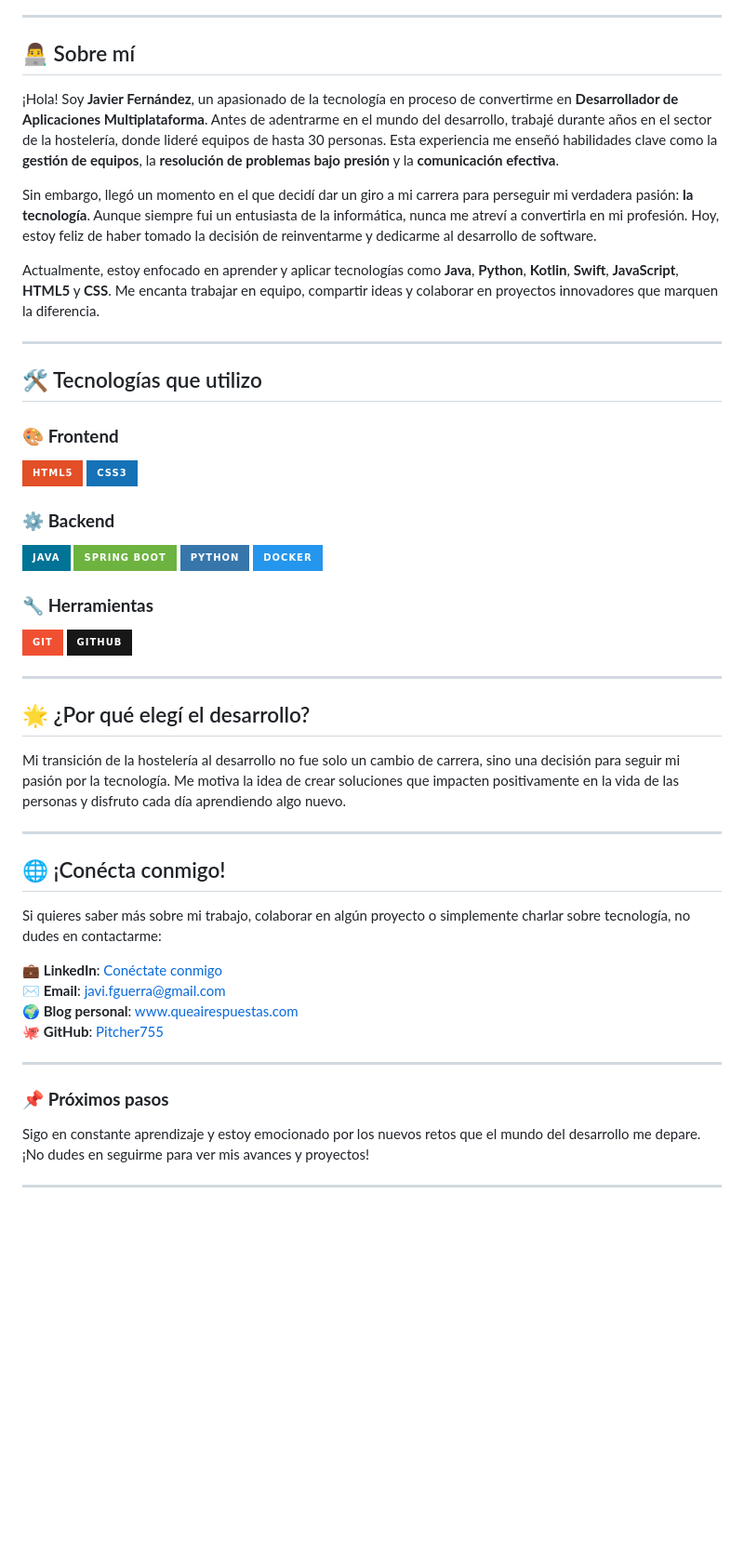
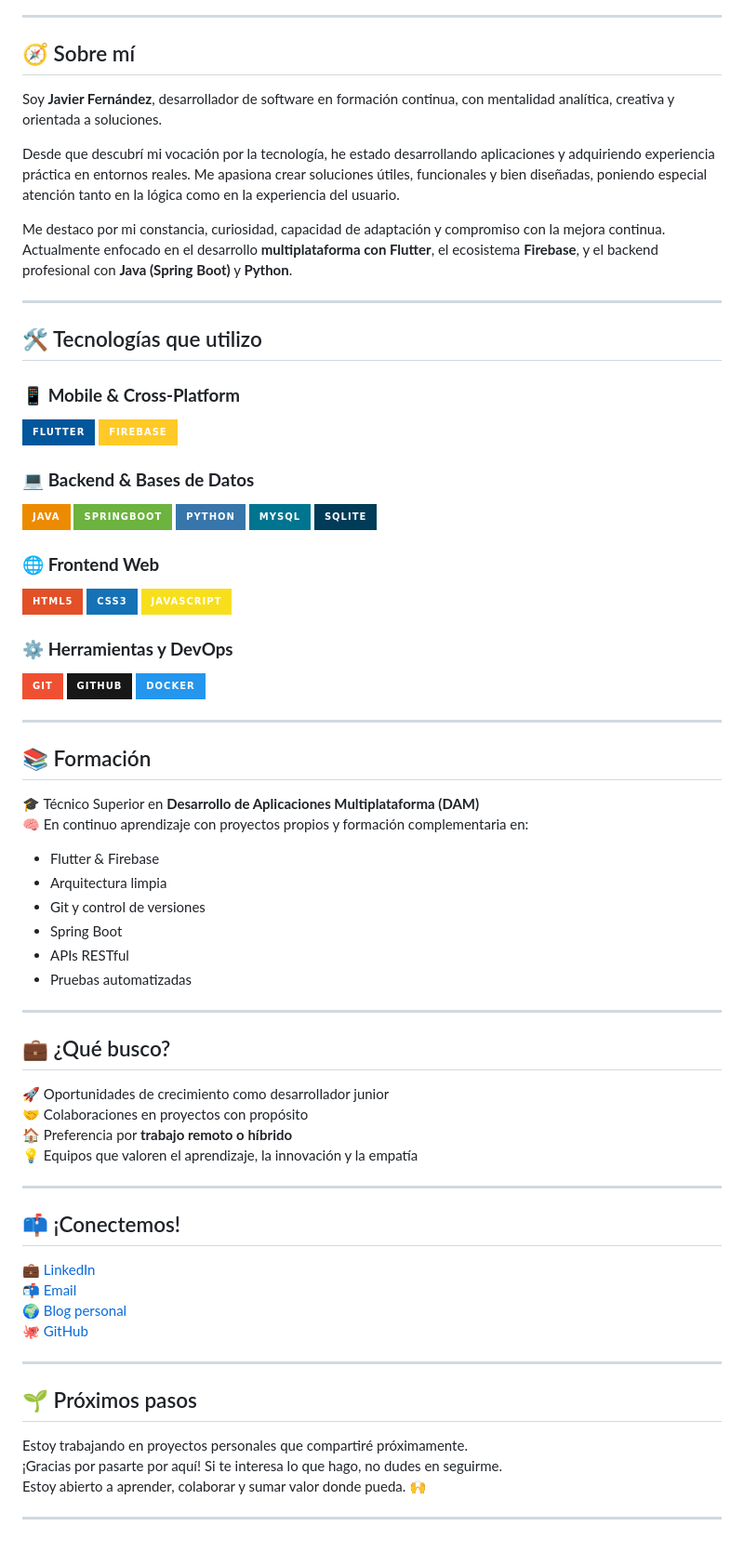
Before and after one commit to Pitcher755/Pitcher755, a Markdown page: README.md, the part around one of its changes. Shown at 93% size. Rendered like a GitHub page; badges without logos; blank space fills up the shorter version.

```diff
--- a/README.md
+++ b/README.md
@@ -5,52 +5,77 @@
 
 ---
 
-## 👨‍💻 Sobre mí
+## 🧭 Sobre mí
 
-¡Hola! Soy **Javier Fernández**, un apasionado de la tecnología en proceso de convertirme en **Desarrollador de Aplicaciones Multiplataforma**. Antes de adentrarme en el mundo del desarrollo, trabajé durante años en el sector de la hostelería, donde lideré equipos de hasta 30 personas. Esta experiencia me enseñó habilidades clave como la **gestión de equipos**, la **resolución de problemas bajo presión** y la **comunicación efectiva**.
+Soy **Javier Fernández**, desarrollador de software en formación continua, con mentalidad analítica, creativa y orientada a soluciones.
 
-Sin embargo, llegó un momento en el que decidí dar un giro a mi carrera para perseguir mi verdadera pasión: **la tecnología**. Aunque siempre fui un entusiasta de la informática, nunca me atreví a convertirla en mi profesión. Hoy, estoy feliz de haber tomado la decisión de reinventarme y dedicarme al desarrollo de software.
+Desde que descubrí mi vocación por la tecnología, he estado desarrollando aplicaciones y adquiriendo experiencia práctica en entornos reales. Me apasiona crear soluciones útiles, funcionales y bien diseñadas, poniendo especial atención tanto en la lógica como en la experiencia del usuario.
 
-Actualmente, estoy enfocado en aprender y aplicar tecnologías como **Java**, **Python**, **Kotlin**, **Swift**, **JavaScript**, **HTML5** y **CSS**. Me encanta trabajar en equipo, compartir ideas y colaborar en proyectos innovadores que marquen la diferencia.
+Me destaco por mi constancia, curiosidad, capacidad de adaptación y compromiso con la mejora continua. Actualmente enfocado en el desarrollo **multiplataforma con Flutter**, el ecosistema **Firebase**, y el backend profesional con **Java (Spring Boot)** y **Python**.
 
 ---
 
-## 🛠 Tecnologías que utilizo
+## 🛠️ Tecnologías que utilizo
 
-### 🎨 **Frontend**
-![HTML](https://img.shields.io/badge/HTML5-E34F26?style=for-the-badge&logo=html5&logoColor=white)
-![CSS](https://img.shields.io/badge/CSS3-1572B6?style=for-the-badge&logo=css3&logoColor=white)
+### 📱 **Mobile & Cross-Platform**
+![Flutter](https://img.shields.io/badge/Flutter-02569B?style=for-the-badge&logo=flutter&logoColor=white)
+![Firebase](https://img.shields.io/badge/Firebase-FFCA28?style=for-the-badge&logo=firebase&logoColor=black)
 
-### ⚙ **Backend**
-![Java](https://img.shields.io/badge/Java-007396?style=for-the-badge&logo=java&logoColor=white)
-![Spring Boot](https://img.shields.io/badge/Spring%20Boot-6DB33F?style=for-the-badge&logo=springboot&logoColor=white)
+### 💻 **Backend & Bases de Datos**
+![Java](https://img.shields.io/badge/Java-ED8B00?style=for-the-badge&logo=openjdk&logoColor=white)
+![Spring Boot](https://img.shields.io/badge/SpringBoot-6DB33F?style=for-the-badge&logo=spring-boot&logoColor=white)
 ![Python](https://img.shields.io/badge/Python-3776AB?style=for-the-badge&logo=python&logoColor=white)
+![MySQL](https://img.shields.io/badge/MySQL-00758F?style=for-the-badge&logo=mysql&logoColor=white)
+![SQLite](https://img.shields.io/badge/SQLite-003B57?style=for-the-badge&logo=sqlite&logoColor=white)
+
+### 🌐 **Frontend Web**
+![HTML5](https://img.shields.io/badge/HTML5-E34F26?style=for-the-badge&logo=html5&logoColor=white)
+![CSS3](https://img.shields.io/badge/CSS3-1572B6?style=for-the-badge&logo=css3&logoColor=white)
+![JavaScript](https://img.shields.io/badge/JavaScript-F7DF1E?style=for-the-badge&logo=javascript&logoColor=black)
+
+### ⚙️ **Herramientas y DevOps**
+![Git](https://img.shields.io/badge/Git-F05032?style=for-the-badge&logo=git&logoColor=white)
+![GitHub](https://img.shields.io/badge/GitHub-181717?style=for-the-badge&logo=github&logoColor=white)
 ![Docker](https://img.shields.io/badge/Docker-2496ED?style=for-the-badge&logo=docker&logoColor=white)
 
-### 🔧 **Herramientas**
-![Git](https://img.shields.io/badge/Git-F05032?style=for-the-badge&logo=git&logoColor=white)
-![GitHub](https://img.shields.io/badge/GitHub-181717?style=for-the-badge&logo=github&logoColor=white)
 
 ---
 
-## 🌟 ¿Por qué elegí el desarrollo?
+## 📚 Formación
 
-Mi transición de la hostelería al desarrollo no fue solo un cambio de carrera, sino una decisión para seguir mi pasión por la tecnología. Me motiva la idea de crear soluciones que impacten positivamente en la vida de las personas y disfruto cada día aprendiendo algo nuevo.
+🎓 Técnico Superior en **Desarrollo de Aplicaciones Multiplataforma (DAM)**
+🧠 En continuo aprendizaje con proyectos propios y formación complementaria en:
+- Flutter & Firebase
+- Arquitectura limpia
+- Git y control de versiones
+- Spring Boot
+- APIs RESTful
+- Pruebas automatizadas
 
 ---
 
-## 🌐 ¡Conécta conmigo!
+## 💼 ¿Qué busco?
 
-Si quieres saber más sobre mi trabajo, colaborar en algún proyecto o simplemente charlar sobre tecnología, no dudes en contactarme:
-
-💼 **LinkedIn**: [Conéctate conmigo](https://www.linkedin.com/in/javier-fernandez-guerra-2a21b02b0/)
-✉ **Email**: [javi.fguerra@gmail.com](mailto:javi.fguerra@gmail.com)
-🌍 **Blog personal**: [www.queairespuestas.com](http://www.queairespuestas.com)
-🐙 **GitHub**: [Pitcher755](https://github.com/Pitcher755)
+🚀 Oportunidades de crecimiento como desarrollador junior
+🤝 Colaboraciones en proyectos con propósito
+🏠 Preferencia por **trabajo remoto o híbrido**
+💡 Equipos que valoren el aprendizaje, la innovación y la empatía
 
 ---
 
-### 📌 **Próximos pasos**
-Sigo en constante aprendizaje y estoy emocionado por los nuevos retos que el mundo del desarrollo me depare. ¡No dudes en seguirme para ver mis avances y proyectos!
+## 📫 ¡Conectemos!
+
+💼 [LinkedIn](https://www.linkedin.com/in/javier-fernandez-guerra-2a21b02b0/)
+📬 [Email](mailto:javi.fguerra@gmail.com)
+🌍 [Blog personal](http://www.queairespuestas.com)
+🐙 [GitHub](https://github.com/Pitcher755)
 
 ---
+
+## 🌱 Próximos pasos
+
+Estoy trabajando en proyectos personales que compartiré próximamente.
+¡Gracias por pasarte por aquí! Si te interesa lo que hago, no dudes en seguirme.
+Estoy abierto a aprender, colaborar y sumar valor donde pueda. 🙌
+
+---
```
Also changed, not shown: other parts of README.md (+2 -2 lines).
